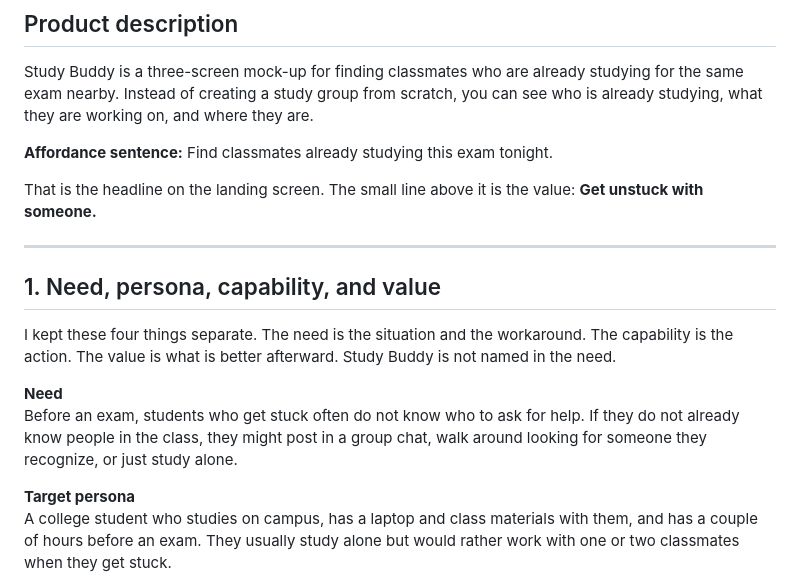
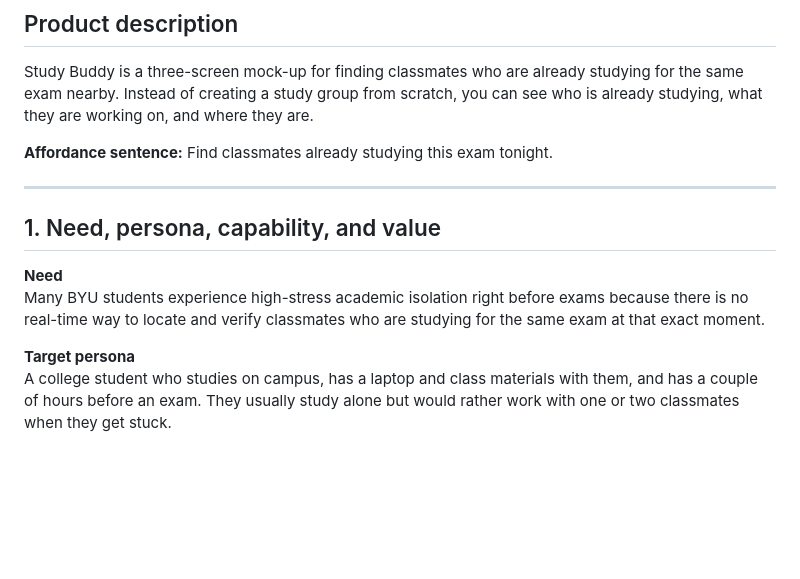
Before and after one commit to Mjpalm13/same-exam, a Markdown page: README.md, the part around the change. Drawn GitHub-style; blank space fills up the shorter version.

```diff
--- a/README.md
+++ b/README.md
@@ -12,16 +12,12 @@ Study Buddy is a three-screen mock-up for finding classmates who are already stu
 
 **Affordance sentence:** Find classmates already studying this exam tonight.
 
-That is the headline on the landing screen. The small line above it is the value: **Get unstuck with someone.**
-
 ---
 
 ## 1. Need, persona, capability, and value
 
-I kept these four things separate. The need is the situation and the workaround. The capability is the action. The value is what is better afterward. Study Buddy is not named in the need.
-
 **Need**
-Before an exam, students who get stuck often do not know who to ask for help. If they do not already know people in the class, they might post in a group chat, walk around looking for someone they recognize, or just study alone.
+Many BYU students experience high-stress academic isolation right before exams because there is no real-time way to locate and verify classmates who are studying for the same exam at that exact moment.
 
 **Target persona**
 A college student who studies on campus, has a laptop and class materials with them, and has a couple of hours before an exam. They usually study alone but would rather work with one or two classmates when they get stuck.
```
